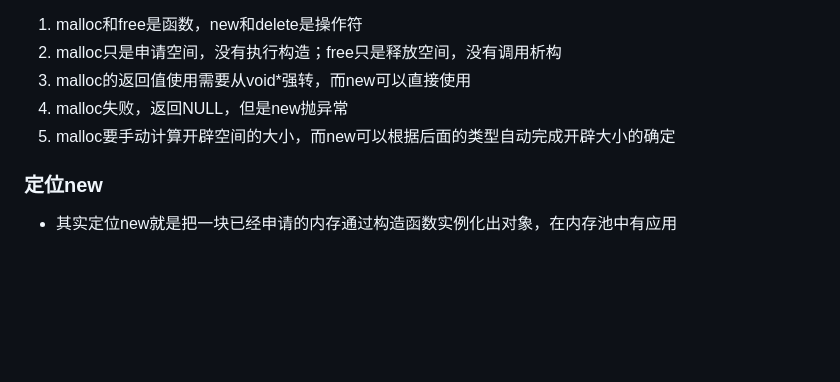
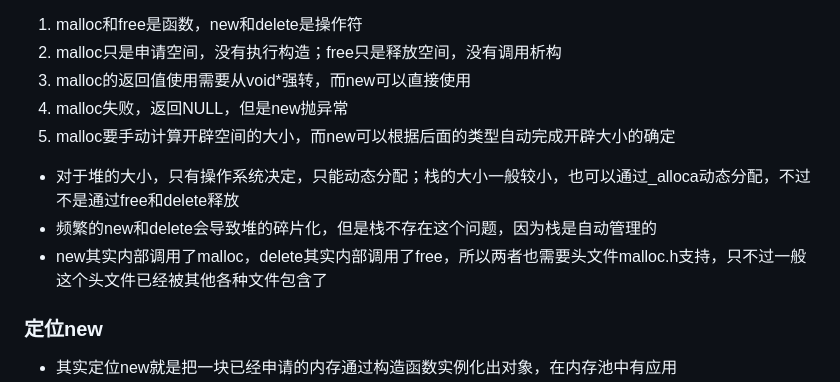
Before and after one commit to wjlwjlwjlwjl-cmd/review, a Markdown page: documents/cpp/常见概念.md, the part around the change. Drawn GitHub-style; blank space fills up the shorter version.

Commit message:
更新cpp文档

```diff
--- a/documents/cpp/常见概念.md
+++ b/documents/cpp/常见概念.md
@@ -214,6 +214,9 @@ int main()
 3. malloc的返回值使用需要从void*强转，而new可以直接使用
 4. malloc失败，返回NULL，但是new抛异常
 5. malloc要手动计算开辟空间的大小，而new可以根据后面的类型自动完成开辟大小的确定
+* 对于堆的大小，只有操作系统决定，只能动态分配；栈的大小一般较小，也可以通过_alloca动态分配，不过不是通过free和delete释放
+* 频繁的new和delete会导致堆的碎片化，但是栈不存在这个问题，因为栈是自动管理的
+* new其实内部调用了malloc，delete其实内部调用了free，所以两者也需要头文件malloc.h支持，只不过一般这个头文件已经被其他各种文件包含了
 ### 定位new
 * 其实定位new就是把一块已经申请的内存通过构造函数实例化出对象，在内存池中有应用
 * 使用方法 new(ptr_to_mem)class_name(initializer_list)
```
